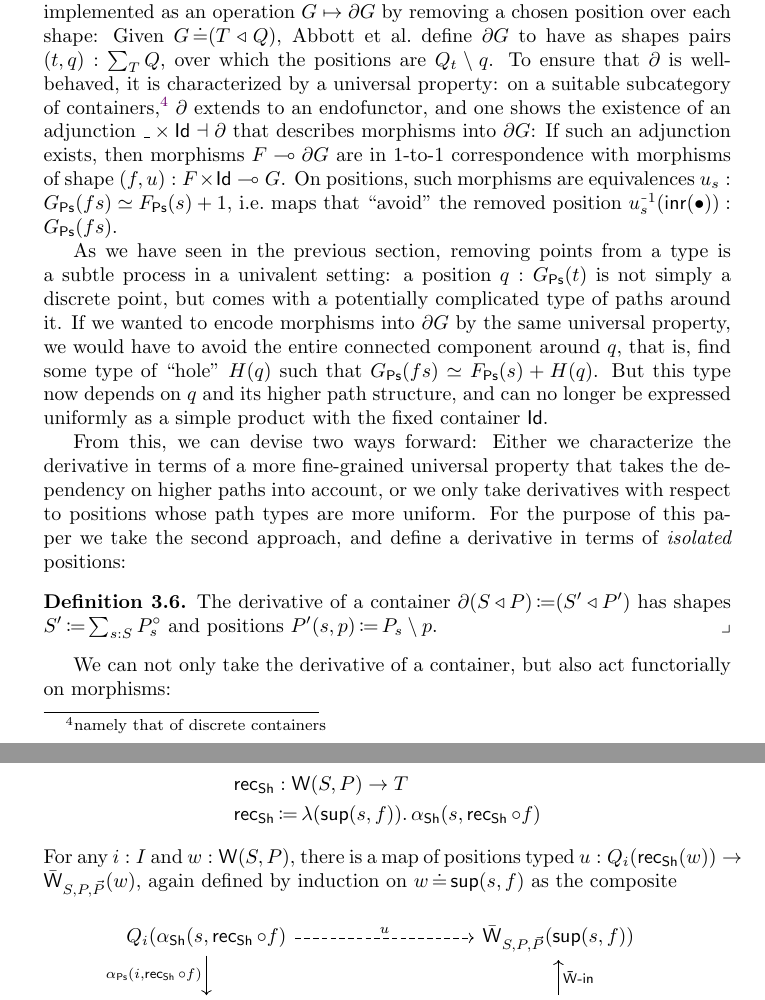
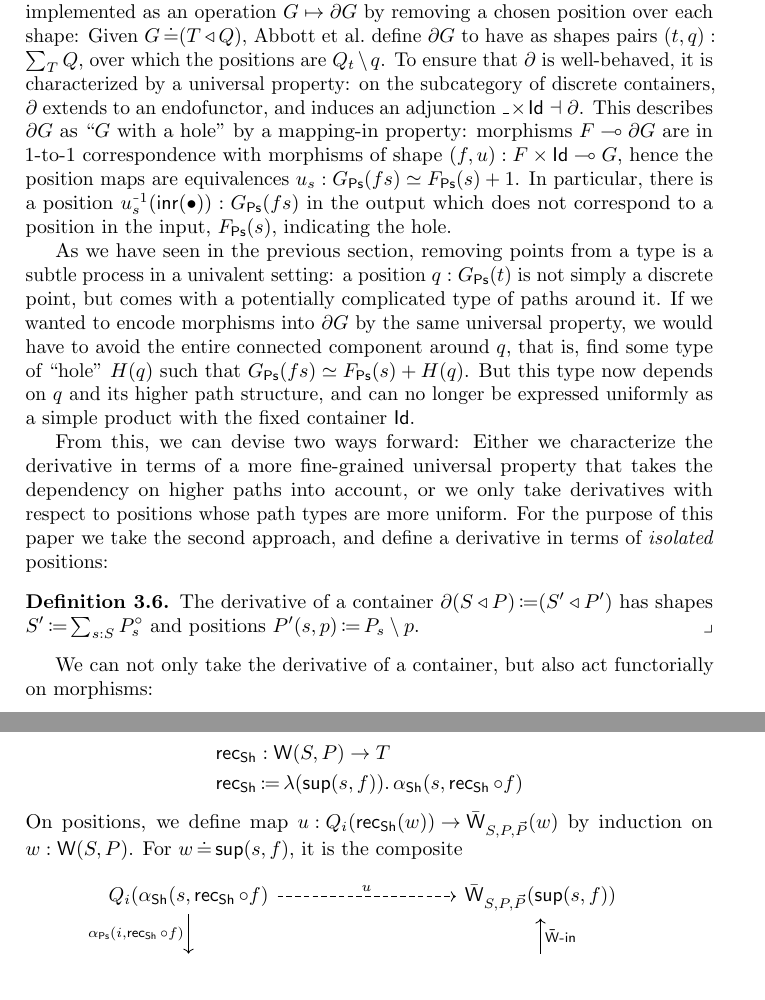
Before and after one commit to phijor/derivatives, a LaTeX paper (doc/main.tex, which reads doc/derivatives.tex, doc/fixed-points.tex): two parts of pages 15 and 29 of 37 before the commit and two parts of pages 14 and 27 of 34 after it, joined at a grey line, cut so that both start at the same text. Compiled offline with pdfLaTeX.

Commit message:
Fix some overfull boxes and typos

```diff
--- a/doc/derivatives.tex
+++ b/doc/derivatives.tex
@@ -136,12 +136,13 @@ For traditional containers, this can be implemented as an operation \( G \mapsto
 Given \( G \JudgeEq (\MkCont{T}{Q}) \), \citeauthor{AbbottEtAl2005DataDifferentiating} define \( \Der{G} \)
 to have as shapes pairs \( (t , q) : \sum_{T} Q \), over which the positions are \( Q_t \setminus q \).
 To ensure that \( \Der \) is well-behaved, it is characterized by a universal property:
-on a suitable subcategory of containers,\footnote{namely that of discrete containers} \( \Der \) extends to an endofunctor,
-and one shows the existence of an adjunction \( \Maybe{\Blank} \dashv \Der \)
-that describes morphisms into \( \Der{G} \):
-If such an adjunction exists, then morphisms \( \Cart{F}{\Der{G}} \) are in 1-to-1 correspondence with morphisms of shape \( (f, u) : \Cart{\Maybe{F}}{G} \).
-On positions, such morphisms are equivalences \( u_s : G_{\Ps}(fs) \simeq F_{\Ps}(s) + 1 \),
-i.e.\@ maps that \enquote{avoid} the removed position \( u_s^{\Inv}(\Inr(\bullet)) : G_{\Ps}(fs) \).
+on the subcategory of discrete containers, \( \Der \) extends to an endofunctor,
+and induces an adjunction \( \Maybe{\Blank} \dashv \Der \).
+This describes \( \Der{G} \) as \enquote{\( G \) with a hole} by a mapping-in property:
+morphisms \( \Cart{F}{\Der{G}} \) are in 1-to-1 correspondence with morphisms of shape \( (f, u) : \Cart{\Maybe{F}}{G} \),
+hence the position maps are equivalences \( u_s : G_{\Ps}(fs) \simeq F_{\Ps}(s) + 1 \).
+In particular, there is a position \( u_s^{\Inv}(\Inr(\bullet)) : G_{\Ps}(fs) \) in the output
+which does not correspond to a position in the input, \( F_{\Ps}(s) \), indicating the hole.
 
 As we have seen in the previous section, removing points from a type is a subtle process in a univalent setting:
 a position \( q : G_{\Ps}(t) \) is not simply a discrete point, but comes with a potentially complicated type of paths around it.
--- a/doc/fixed-points.tex
+++ b/doc/fixed-points.tex
@@ -440,9 +440,9 @@ which yields a morphism into \emph{any} other algebra:
     \Rec_{\Sh} &: \W(S, P) \to T \\
     \Rec_{\Sh} &\DefEq \lambda(\Sup(s, f)).\, \alpha_{\Sh} (s, \Rec_{\Sh} \circ f)
   \end{align*}
-  For any \( i : I \) and \( w : \W(S, P) \), there is a map of positions
-  typed \( u : Q_i(\Rec_{\Sh}(w)) \to \bar{\W}_{S,P,\vec{P}}(w) \),
-  again defined by induction on \( w \JudgeEq \Sup(s, f) \) as the composite
+  On positions, we define map
+  \( {u : Q_i(\Rec_{\Sh}(w)) \to \bar{\W}_{S,P,\vec{P}}(w)} \) by induction on \( w : \W(S, P) \).
+  For \( w \JudgeEq \Sup(s, f) \), it is the composite
   \[
     \begin{tikzcd}
       Q_i(\alpha_{\Sh}(s , \Rec_{\Sh} \circ f)
--- a/doc/main.tex
+++ b/doc/main.tex
@@ -1,5 +1,6 @@
-\documentclass{article}
+\documentclass[a4paper]{article}
 
+\usepackage{microtype}
 \usepackage[american]{babel}
 \usepackage{amsmath}
 \usepackage{amssymb}
```
Also changed, not shown: doc/introduction.tex (+3 -3 lines), doc/isolated-points.tex (+4 -4 lines), doc/derivatives.tex (2 more changed lines), doc/fixed-points.tex (6 more changed lines).
